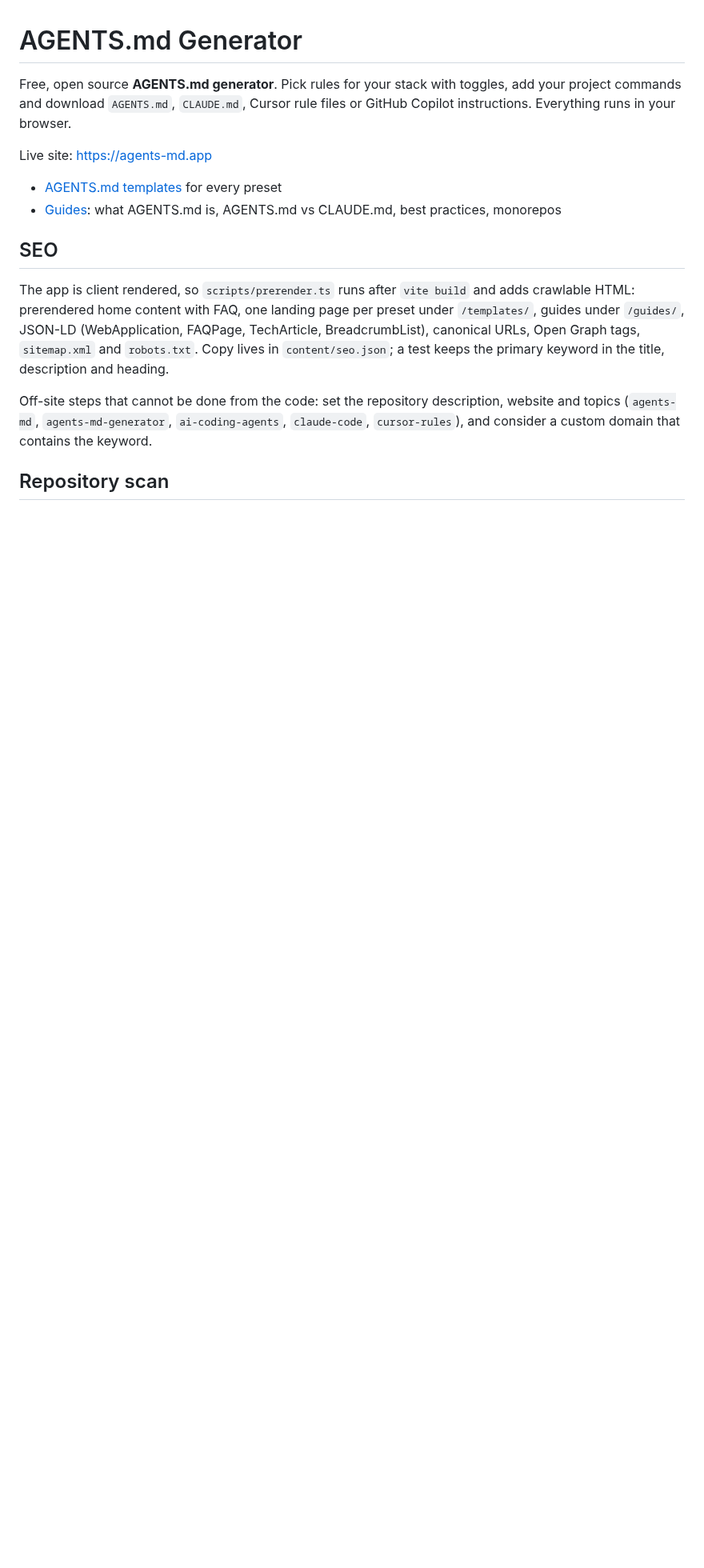
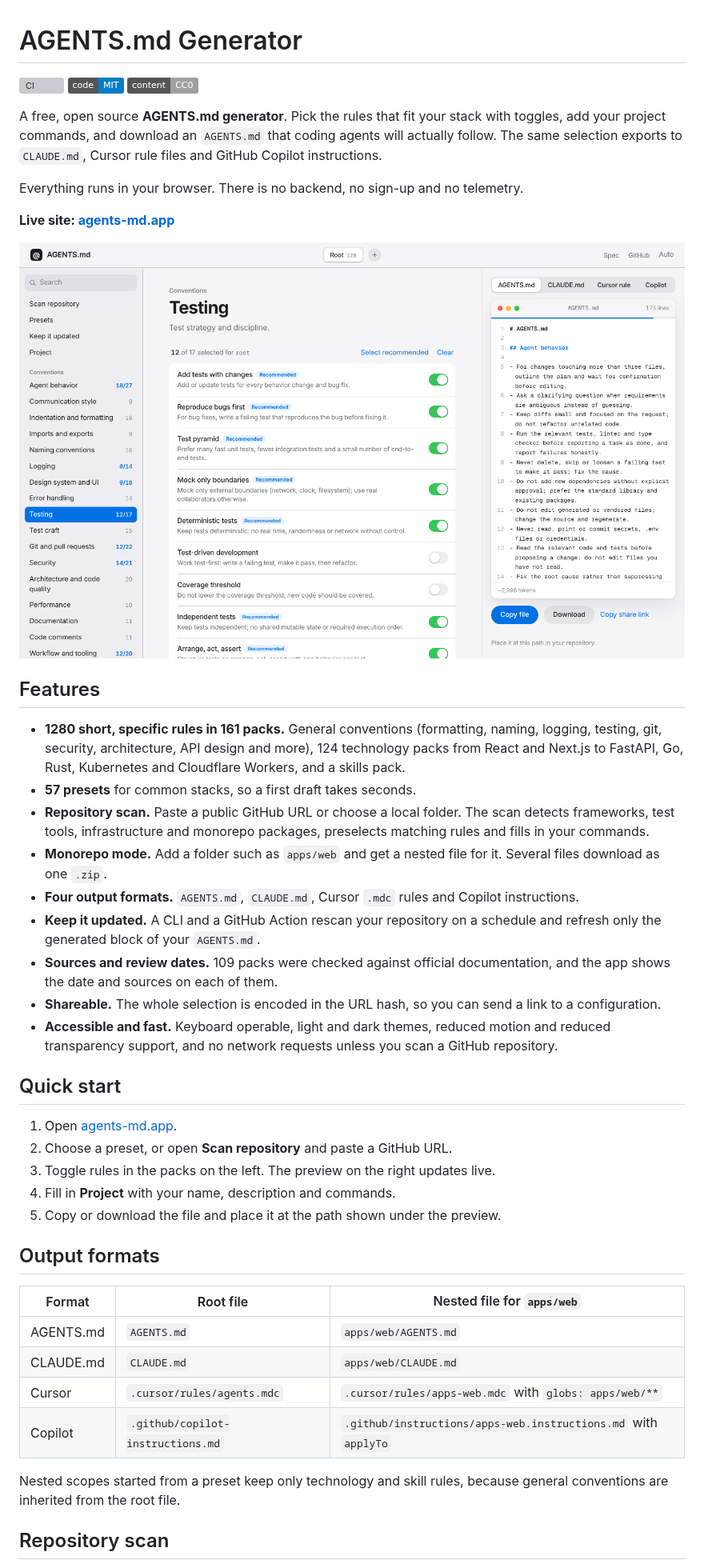
Before and after one commit to grzmol/AGENTS.md-generator, a Markdown page: README.md, the part around one of its changes. Shown at 80% size. GitHub-like rendering; pictures changed too: docs/screenshot.png (added); badges without logos; blank space fills up the shorter version; grey boxes are pictures that could not be loaded.

```diff
--- a/README.md
+++ b/README.md
@@ -1,17 +1,47 @@
 # AGENTS.md Generator
 
-Free, open source **AGENTS.md generator**. Pick rules for your stack with toggles, add your project commands and download `AGENTS.md`, `CLAUDE.md`, Cursor rule files or GitHub Copilot instructions. Everything runs in your browser.
+[![CI](https://github.com/grzmol/AGENTS.md-generator/actions/workflows/ci.yml/badge.svg)](https://github.com/grzmol/AGENTS.md-generator/actions/workflows/ci.yml)
+[![License: MIT](https://img.shields.io/badge/code-MIT-blue.svg)](LICENSE)
+[![Content: CC0](https://img.shields.io/badge/content-CC0-lightgrey.svg)](content/LICENSE)
 
-Live site: https://agents-md.app
+A free, open source **AGENTS.md generator**. Pick the rules that fit your stack with toggles, add your project commands, and download an `AGENTS.md` that coding agents will actually follow. The same selection exports to `CLAUDE.md`, Cursor rule files and GitHub Copilot instructions.
 
-- [AGENTS.md templates](https://agents-md.app/templates/) for every preset
-- [Guides](https://agents-md.app/guides/): what AGENTS.md is, AGENTS.md vs CLAUDE.md, best practices, monorepos
+Everything runs in your browser. There is no backend, no sign-up and no telemetry.
 
-## SEO
+**Live site: [agents-md.app](https://agents-md.app)**
 
-The app is client rendered, so `scripts/prerender.ts` runs after `vite build` and adds crawlable HTML: prerendered home content with FAQ, one landing page per preset under `/templates/`, guides under `/guides/`, JSON-LD (WebApplication, FAQPage, TechArticle, BreadcrumbList), canonical URLs, Open Graph tags, `sitemap.xml` and `robots.txt`. Copy lives in `content/seo.json`; a test keeps the primary keyword in the title, description and heading.
+![The generator with the Testing pack open and a live AGENTS.md preview](docs/screenshot.png)
 
-Off-site steps that cannot be done from the code: set the repository description, website and topics (`agents-md`, `agents-md-generator`, `ai-coding-agents`, `claude-code`, `cursor-rules`), and consider a custom domain that contains the keyword.
+## Features
+
+- **1280 short, specific rules in 161 packs.** General conventions (formatting, naming, logging, testing, git, security, architecture, API design and more), 124 technology packs from React and Next.js to FastAPI, Go, Rust, Kubernetes and Cloudflare Workers, and a skills pack.
+- **57 presets** for common stacks, so a first draft takes seconds.
+- **Repository scan.** Paste a public GitHub URL or choose a local folder. The scan detects frameworks, test tools, infrastructure and monorepo packages, preselects matching rules and fills in your commands.
+- **Monorepo mode.** Add a folder such as `apps/web` and get a nested file for it. Several files download as one `.zip`.
+- **Four output formats.** `AGENTS.md`, `CLAUDE.md`, Cursor `.mdc` rules and Copilot instructions.
+- **Keep it updated.** A CLI and a GitHub Action rescan your repository on a schedule and refresh only the generated block of your `AGENTS.md`.
+- **Sources and review dates.** 109 packs were checked against official documentation, and the app shows the date and sources on each of them.
+- **Shareable.** The whole selection is encoded in the URL hash, so you can send a link to a configuration.
+- **Accessible and fast.** Keyboard operable, light and dark themes, reduced motion and reduced transparency support, and no network requests unless you scan a GitHub repository.
+
+## Quick start
+
+1. Open [agents-md.app](https://agents-md.app).
+2. Choose a preset, or open **Scan repository** and paste a GitHub URL.
+3. Toggle rules in the packs on the left. The preview on the right updates live.
+4. Fill in **Project** with your name, description and commands.
+5. Copy or download the file and place it at the path shown under the preview.
+
+## Output formats
+
+| Format | Root file | Nested file for `apps/web` |
+| --- | --- | --- |
+| AGENTS.md | `AGENTS.md` | `apps/web/AGENTS.md` |
+| CLAUDE.md | `CLAUDE.md` | `apps/web/CLAUDE.md` |
+| Cursor | `.cursor/rules/agents.mdc` | `.cursor/rules/apps-web.mdc` with `globs: apps/web/**` |
+| Copilot | `.github/copilot-instructions.md` | `.github/instructions/apps-web.instructions.md` with `applyTo` |
+
+Nested scopes started from a preset keep only technology and skill rules, because general conventions are inherited from the root file.
 
 ## Repository scan
 
```
Also changed, not shown: other parts of README.md (+128 -38 lines).
